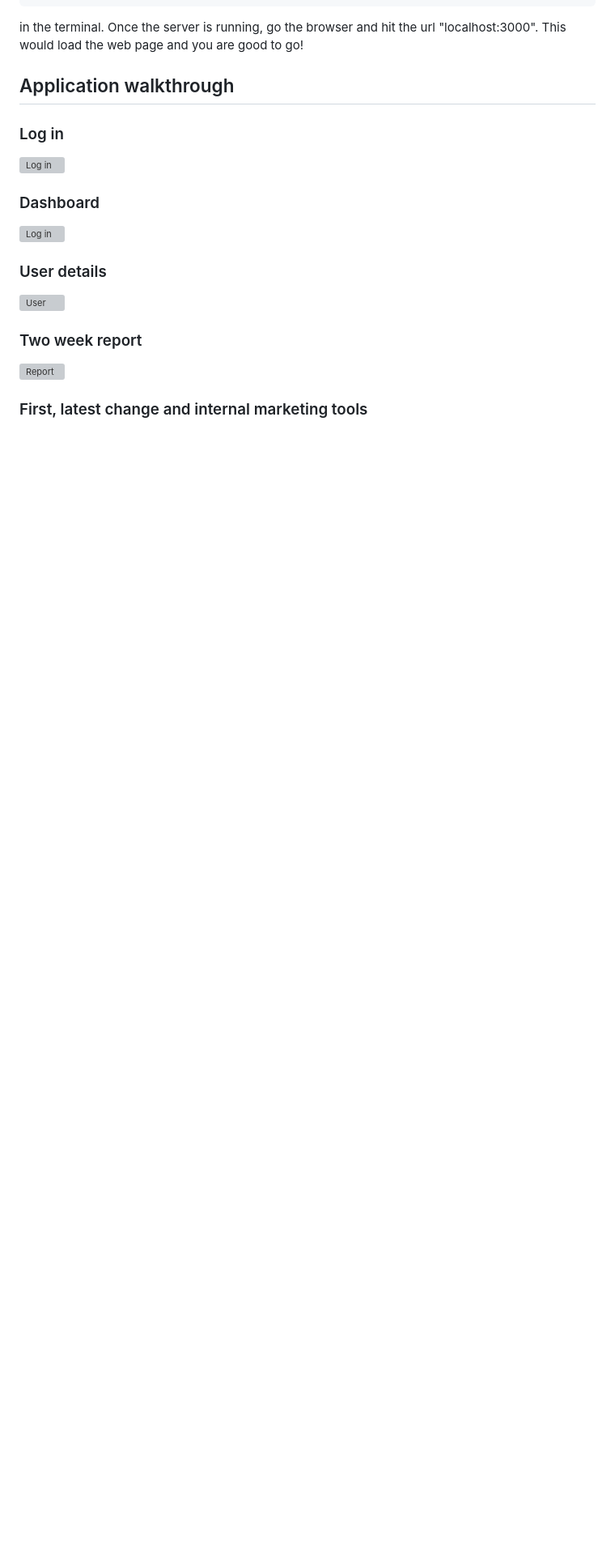
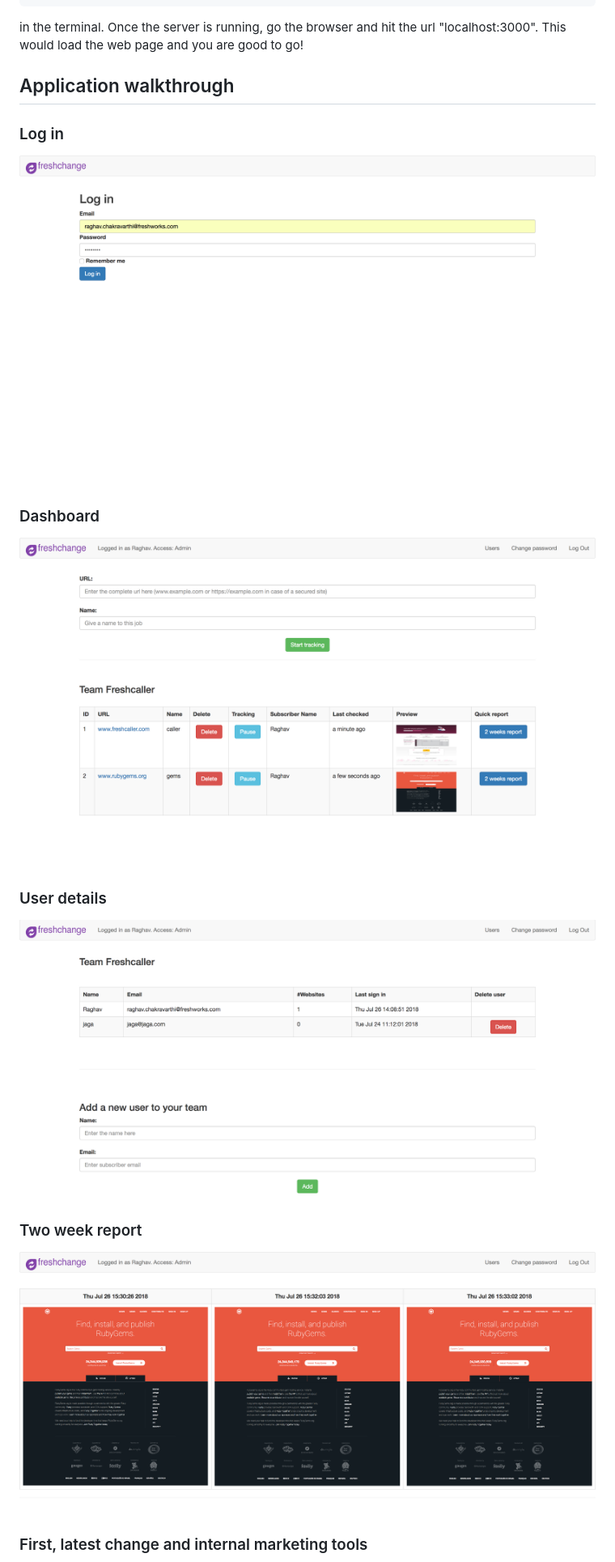
Before and after one commit to raghav-chakravarthi/freshchange, a Markdown page: README.md, the part around the change printed below. Shown: that part at 81% size. Rendered like a GitHub page; pictures changed too: public/1.png (added), public/2.png (added), public/3.png (added); blank space fills up the shorter version; grey boxes are pictures that could not be loaded.

Commit message:
Added screenshots

```diff
--- a/README.md
+++ b/README.md
@@ -64,22 +64,22 @@ in the terminal. Once the server is running, go the browser and hit the url "loc
 
 
 ### Log in
-![Log in](https://github.com/raghav-chakravarthi/freshchange/blob/master/public/assets/1.png "Log in")
+![Log in](https://github.com/raghav-chakravarthi/freshchange/blob/master/public/1.png "Log in")
 
 
 
 ### Dashboard
-![Log in](https://github.com/raghav-chakravarthi/freshchange/blob/master/public/assets/2.png "Dashboard")
+![Log in](https://github.com/raghav-chakravarthi/freshchange/blob/master/public/2.png "Dashboard")
 
 
 
 ### User details
-![User](https://github.com/raghav-chakravarthi/freshchange/blob/master/public/assets/3.png "User details")
+![User](https://github.com/raghav-chakravarthi/freshchange/blob/master/public/3.png "User details")
 
 
 
 ### Two week report
-![Report](https://github.com/raghav-chakravarthi/freshchange/blob/master/public/assets/4.png "Two week report")
+![Report](https://github.com/raghav-chakravarthi/freshchange/blob/master/public/4.png "Two week report")
 
 
 
```
Also changed, not shown: other parts of README.md (+2 -2 lines), public/5.png (added), public/6.png (added).
